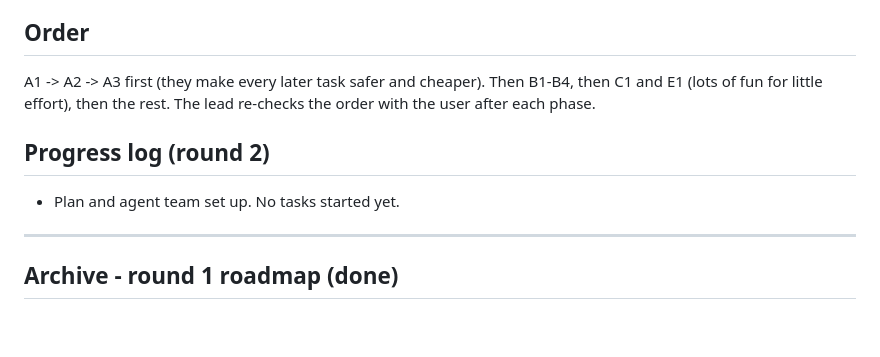
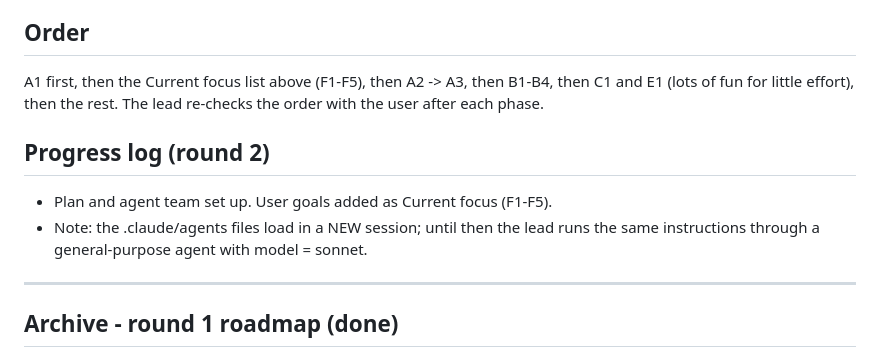
Before and after one commit to NUTELLA-DAD/QR-PHONE-GAME, a Markdown page: PLAN.md, the part around one of its changes. Drawn GitHub-style; blank space fills up the shorter version.

```diff
--- a/PLAN.md
+++ b/PLAN.md
@@ -72,12 +125,14 @@ on a TV at a party.
 - E5. **TV readability check**: contrast and text size from across a room.
 
 ## Order
-A1 -> A2 -> A3 first (they make every later task safer and cheaper). Then B1-B4, then C1 and
+A1 first, then the Current focus list above (F1-F5), then A2 -> A3, then B1-B4, then C1 and
 E1 (lots of fun for little effort), then the rest. The lead re-checks the order with the user
 after each phase.
 
 ## Progress log (round 2)
-- Plan and agent team set up. No tasks started yet.
+- Plan and agent team set up. User goals added as Current focus (F1-F5).
+- Note: the .claude/agents files load in a NEW session; until then the lead runs the same
+  instructions through a general-purpose agent with model = sonnet.
 
 ---
 
```
Also changed, not shown: other parts of PLAN.md (+53 -0 lines).
